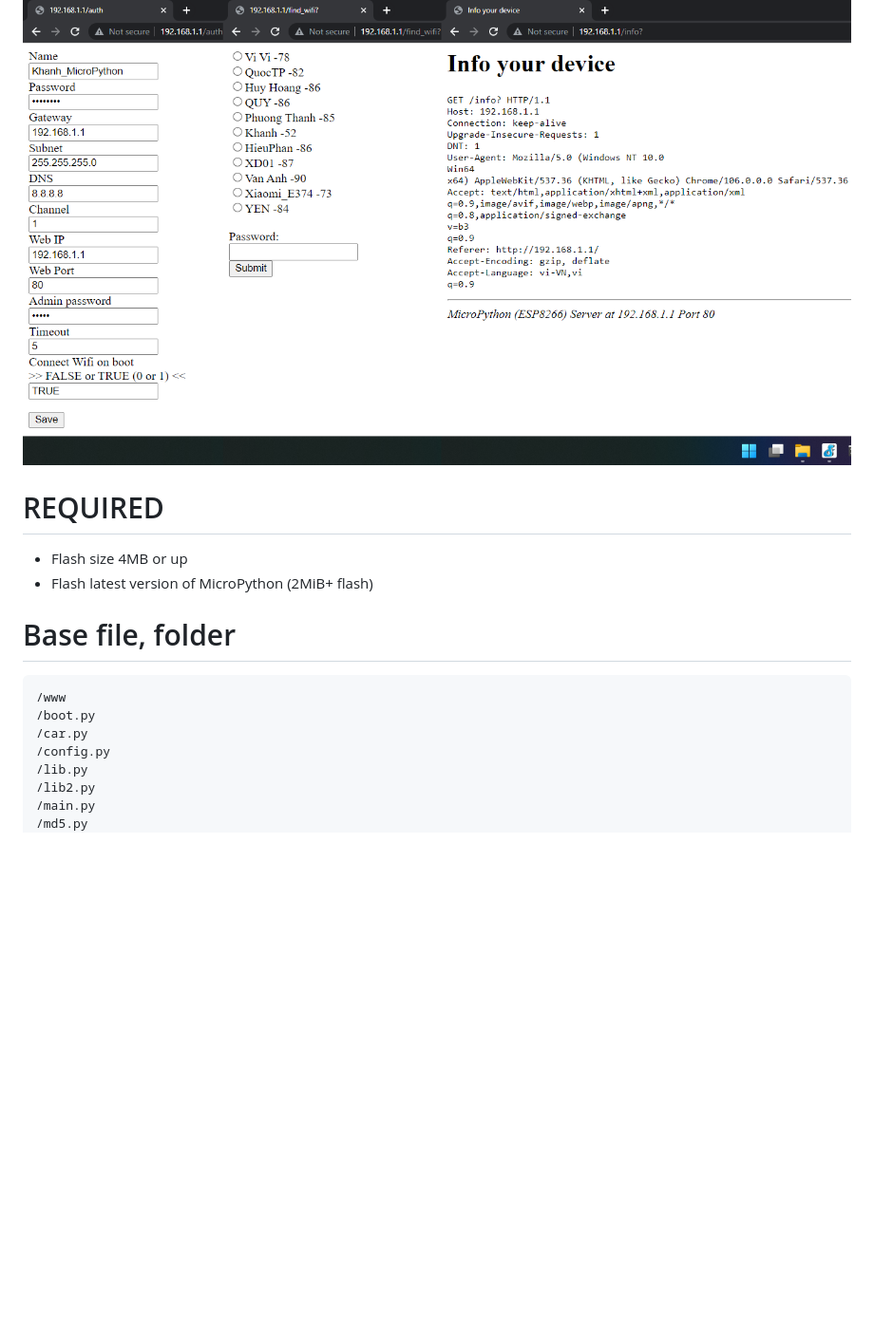
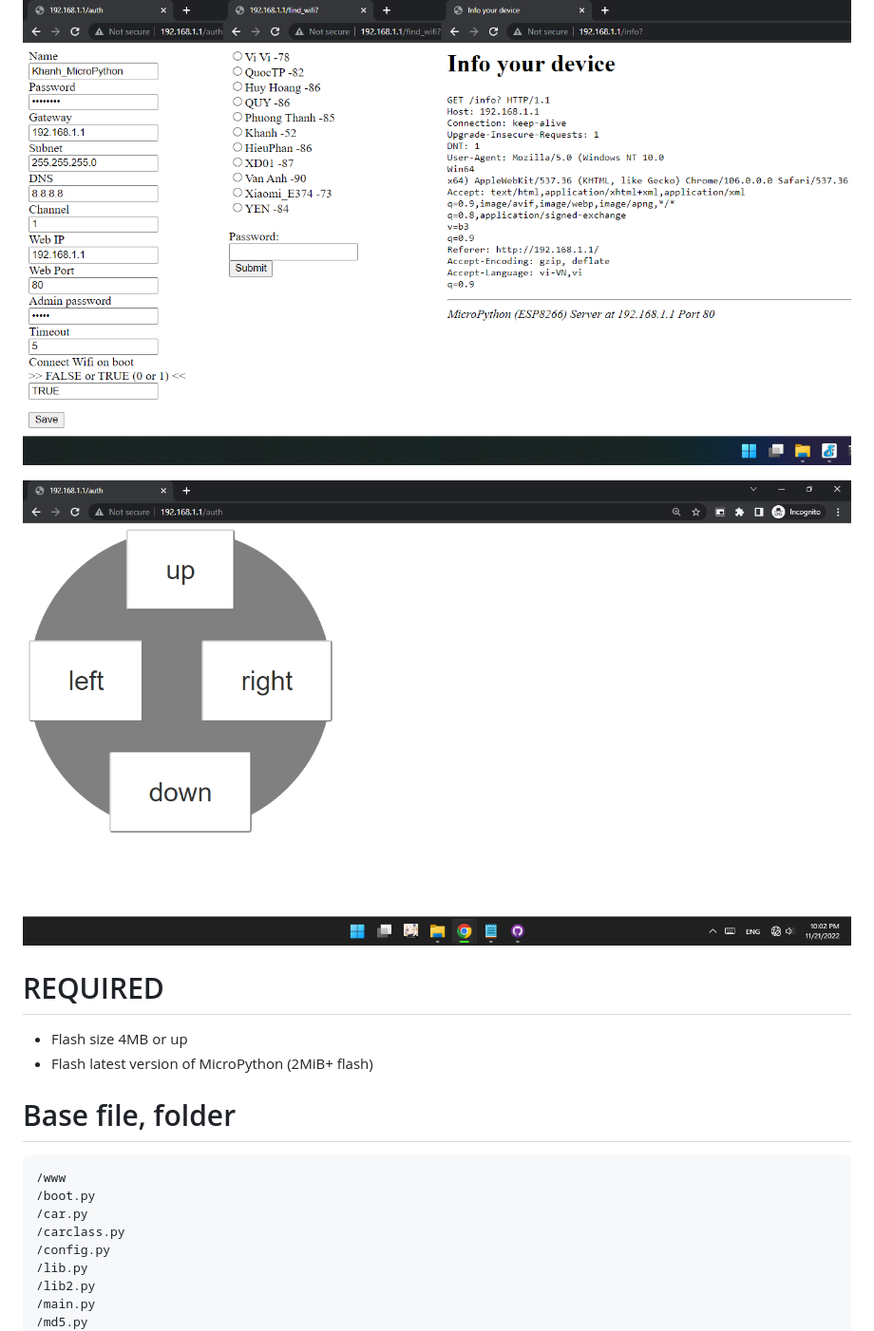
Before and after one commit to KhanhNguyen9872/Web_Interface_MicroPython, a Markdown page: README.md, the part around the change. Shown: that part at 95% size. Rendered like a GitHub page; pictures changed too: README3.png (added); blank space fills up the shorter version.

Commit message:
update README + DEMO

```diff
--- a/README.md
+++ b/README.md
@@ -6,6 +6,8 @@ DEMO Web: [here](https://khanhnguyen9872.github.io/Web_Interface_MicroPython)
 ![README](https://raw.githubusercontent.com/KhanhNguyen9872/Web_Interface_MicroPython/main/README.png)
 
 ![README2](https://raw.githubusercontent.com/KhanhNguyen9872/Web_Interface_MicroPython/main/README2.png)
+
+![README3](https://raw.githubusercontent.com/KhanhNguyen9872/Web_Interface_MicroPython/main/README3.png)
 
 # REQUIRED
 - Flash size 4MB or up
@@ -16,6 +18,7 @@ DEMO Web: [here](https://khanhnguyen9872.github.io/Web_Interface_MicroPython)
 /www
 /boot.py
 /car.py
+/carclass.py
 /config.py
 /lib.py
 /lib2.py
```
Also changed, not shown: 2 other files.
